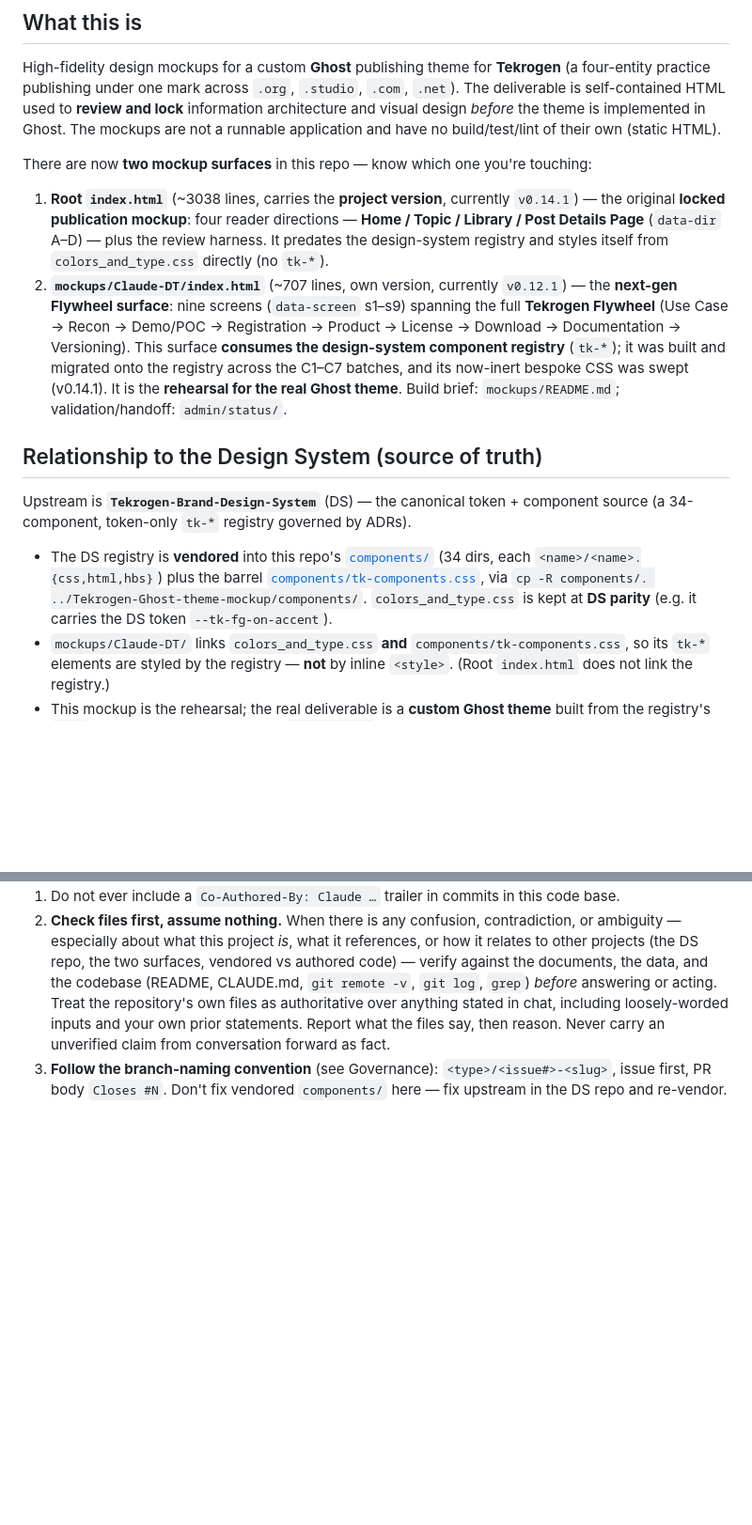
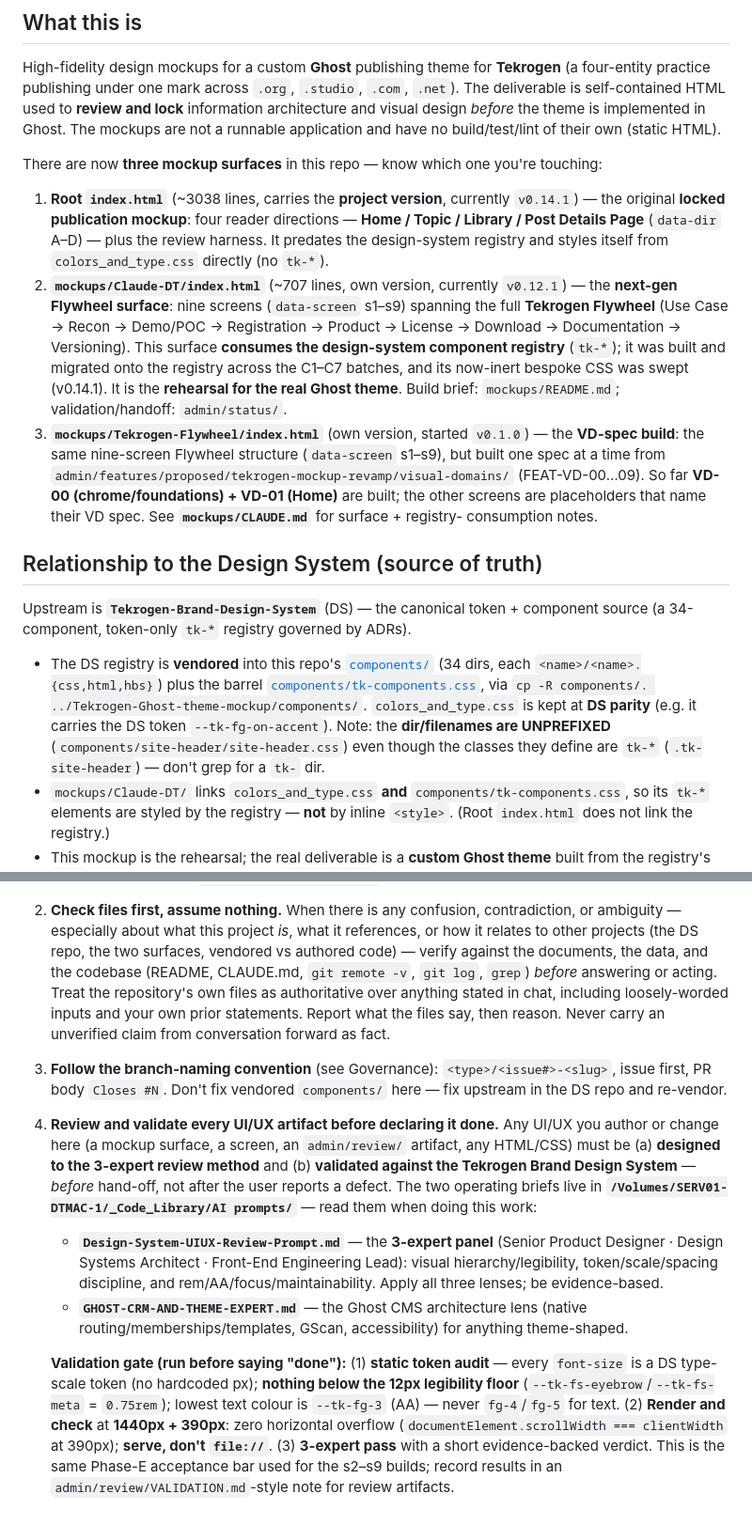
Before and after one commit to tekrogen/Tekrogen-Ghost-Theme-Mockup, a Markdown page: CLAUDE.md, 2 parts joined by grey strips. Shown at 94% size. Drawn GitHub-style; blank space fills up the shorter version.

Commit message:
docs: document the three mockup surfaces, add rule #4 validation gate
CLAUDE.md: record the Tekrogen-Flywheel VD-spec surface as the third mockup
surface, and add Rule #4 (3-expert review + DS validation gate, referencing
the two AI-prompt briefs) — the acceptance bar used across the s2-s9 builds.
recon-content-model.md: fix the Use Case Study pillar (.studio -> .org) and
tidy the category table.

```diff
--- a/CLAUDE.md
+++ b/CLAUDE.md
@@ -10,7 +10,7 @@ The deliverable is self-contained HTML used to **review and lock** information a
 visual design *before* the theme is implemented in Ghost. The mockups are not a runnable
 application and have no build/test/lint of their own (static HTML).
 
-There are now **two mockup surfaces** in this repo — know which one you're touching:
+There are now **three mockup surfaces** in this repo — know which one you're touching:
 
 1. **Root `index.html`** (~3038 lines, carries the **project version**, currently `v0.14.1`) —
    the original **locked publication mockup**: four reader directions — **Home / Topic /
@@ -23,6 +23,12 @@ There are now **two mockup surfaces** in this repo — know which one you're tou
    registry** (`tk-*`); it was built and migrated onto the registry across the C1–C7 batches,
    and its now-inert bespoke CSS was swept (v0.14.1). It is the **rehearsal for the real Ghost
    theme**. Build brief: `mockups/README.md`; validation/handoff: `admin/status/`.
+3. **`mockups/Tekrogen-Flywheel/index.html`** (own version, started `v0.1.0`) — the **VD-spec
+   build**: the same nine-screen Flywheel structure (`data-screen` s1–s9), but built one spec at
+   a time from `admin/features/proposed/tekrogen-mockup-revamp/visual-domains/` (FEAT-VD-00…09).
+   So far **VD-00 (chrome/foundations) + VD-01 (Home)** are built; the other screens are
+   placeholders that name their VD spec. See **`mockups/CLAUDE.md`** for surface + registry-
+   consumption notes.
 
 ## Relationship to the Design System (source of truth)
 
@@ -33,6 +39,8 @@ Upstream is **`Tekrogen-Brand-Design-System`** (DS) — the canonical token + co
   `<name>/<name>.{css,html,hbs}`) plus the barrel [`components/tk-components.css`](components/tk-components.css),
   via `cp -R components/. ../Tekrogen-Ghost-theme-mockup/components/`. `colors_and_type.css` is
   kept at **DS parity** (e.g. it carries the DS token `--tk-fg-on-accent`).
+  Note: the **dir/filenames are UNPREFIXED** (`components/site-header/site-header.css`) even
+  though the classes they define are `tk-*` (`.tk-site-header`) — don't grep for a `tk-` dir.
 - `mockups/Claude-DT/` links `colors_and_type.css` **and** `components/tk-components.css`, so its
   `tk-*` elements are styled by the registry — **not** by inline `<style>`. (Root `index.html`
   does not link the registry.)
@@ -178,3 +186,8 @@ These must be followed with no exceptions:
 1. Do not ever include a `Co-Authored-By: Claude …` trailer in commits in this code base.
 2. **Check files first, assume nothing.** When there is any confusion, contradiction, or ambiguity — especially about what this project *is*, what it references, or how it relates to other projects (the DS repo, the two surfaces, vendored vs authored code) — verify against the documents, the data, and the codebase (README, CLAUDE.md, `git remote -v`, `git log`, `grep`) *before* answering or acting. Treat the repository's own files as authoritative over anything stated in chat, including loosely-worded inputs and your own prior statements. Report what the files say, then reason. Never carry an unverified claim from conversation forward as fact.
 3. **Follow the branch-naming convention** (see Governance): `<type>/<issue#>-<slug>`, issue first, PR body `Closes #N`. Don't fix vendored `components/` here — fix upstream in the DS repo and re-vendor.
+4. **Review and validate every UI/UX artifact before declaring it done.** Any UI/UX you author or change here (a mockup surface, a screen, an `admin/review/` artifact, any HTML/CSS) must be (a) **designed to the 3-expert review method** and (b) **validated against the Tekrogen Brand Design System** — *before* hand-off, not after the user reports a defect. The two operating briefs live in **`/Volumes/SERV01-DTMAC-1/_Code_Library/AI prompts/`** — read them when doing this work:
+   - **`Design-System-UIUX-Review-Prompt.md`** — the **3-expert panel** (Senior Product Designer · Design Systems Architect · Front-End Engineering Lead): visual hierarchy/legibility, token/scale/spacing discipline, and rem/AA/focus/maintainability. Apply all three lenses; be evidence-based.
+   - **`GHOST-CRM-AND-THEME-EXPERT.md`** — the Ghost CMS architecture lens (native routing/memberships/templates, GScan, accessibility) for anything theme-shaped.
+
+   **Validation gate (run before saying "done"):** (1) **static token audit** — every `font-size` is a DS type-scale token (no hardcoded px); **nothing below the 12px legibility floor** (`--tk-fs-eyebrow`/`--tk-fs-meta` = `0.75rem`); lowest text colour is `--tk-fg-3` (AA) — never `fg-4`/`fg-5` for text. (2) **Render and check** at **1440px + 390px**: zero horizontal overflow (`documentElement.scrollWidth === clientWidth` at 390px); **serve, don't `file://`**. (3) **3-expert pass** with a short evidence-backed verdict. This is the same Phase-E acceptance bar used for the s2–s9 builds; record results in an `admin/review/VALIDATION.md`-style note for review artifacts.
```
Also changed, not shown: recon-content-model.md (+7 -7 lines).
